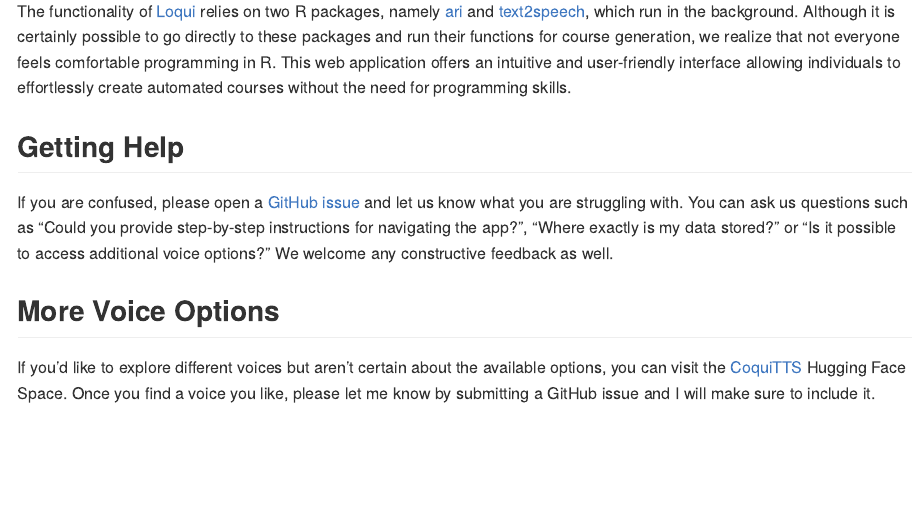
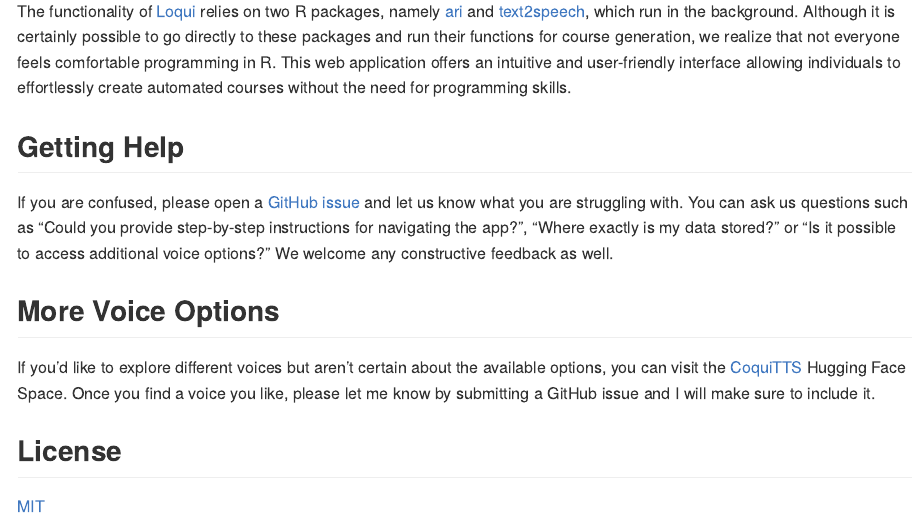
Before and after one commit to FredHutch/loqui, an R Markdown document (README.Rmd): the page in a window 1100 px wide, from 270 px down. The pictures show the output file README.md that the author committed with the source, drawn offline in the style of GitHub.

Commit message:
Add MIT license, mention in readme

```diff
--- a/README.Rmd
+++ b/README.Rmd
@@ -26,3 +26,8 @@ If you are confused, please open a [GitHub issue](https://github.com/FredHutch/l
 ## More Voice Options
 
 If you'd like to explore different voices but aren't certain about the available options, you can visit the [CoquiTTS](https://huggingface.co/spaces/coqui/CoquiTTS) Hugging Face Space. Once you find a voice you like, please let me know by submitting a GitHub issue and I will make sure to include it.
+
+
+## License
+
+[MIT](LICENSE.md)
```
Also changed, not shown: LICENSE.md (added), README.md.
